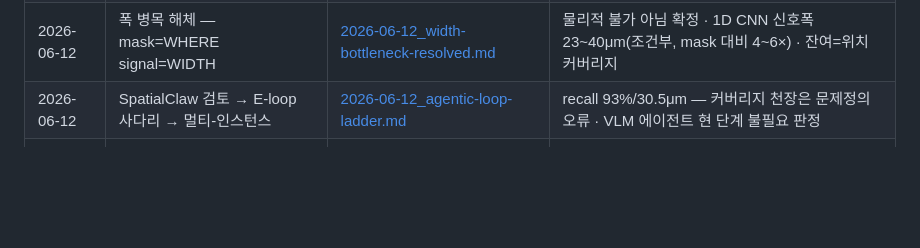
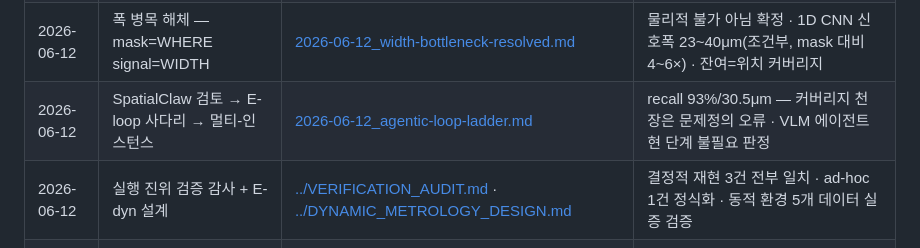
Before and after one commit to falcons-eyes/GaugeAnything, a Markdown page: docs/progress/README.md, the part around the change. GitHub-like rendering; blank space fills up the shorter version.

```diff
--- a/docs/progress/README.md
+++ b/docs/progress/README.md
@@ -13,6 +13,7 @@
 | 2026-06-12 | promptable mm 체인 3대 진전 | [2026-06-12_promptable-mm-chain.md](2026-06-12_promptable-mm-chain.md) | E-mm-2b 부품 2.5%≈상한 · M2v2-a 0.437 합격선 돌파 · E-mm-3b 체인 개통+θ* 전이 −30% |
 | 2026-06-12 | 폭 병목 해체 — mask=WHERE signal=WIDTH | [2026-06-12_width-bottleneck-resolved.md](2026-06-12_width-bottleneck-resolved.md) | 물리적 불가 아님 확정 · 1D CNN 신호폭 23~40μm(조건부, mask 대비 4~6×) · 잔여=위치 커버리지 |
 | 2026-06-12 | SpatialClaw 검토 → E-loop 사다리 → 멀티-인스턴스 | [2026-06-12_agentic-loop-ladder.md](2026-06-12_agentic-loop-ladder.md) | recall 93%/30.5μm — 커버리지 천장은 문제정의 오류 · VLM 에이전트 현 단계 불필요 판정 |
+| 2026-06-12 | 실행 진위 검증 감사 + E-dyn 설계 | [../VERIFICATION_AUDIT.md](../VERIFICATION_AUDIT.md) · [../DYNAMIC_METROLOGY_DESIGN.md](../DYNAMIC_METROLOGY_DESIGN.md) | 결정적 재현 3건 전부 일치 · ad-hoc 1건 정식화 · 동적 환경 5개 데이터 실증 검증 |
 | 2026-06-11 | E-mm-3 krkCMd profile-level μm 검증 | [2026-06-11_krkcmd-profile-emm3.md](2026-06-11_krkcmd-profile-emm3.md) | 물리 폭 GT 19,098 profiles · DLM 11.1μm · GaugeProfile+cal 25.9μm ≈ AED 26.5μm |
 | 2026-06-11 | Codex handoff 기록 | [2026-06-11_codex-handoff.md](2026-06-11_codex-handoff.md) | Claude 재개용 상세 인계 · 로컬/Spark 경로 · 새 산출물/검증/다음 작업 |
 | 2026-06-11 | 객관적 연구 감사 + 다음 실험 계획 | [2026-06-11_objective-audit-next-experiments.md](2026-06-11_objective-audit-next-experiments.md) | krkCMd 5-fold 27.8±2.5μm · series holdout worst 46.7μm · 모델/데이터/학습 로드맵 |
```
Also changed, not shown: docs/VERIFICATION_AUDIT.md (added, +48 -0 lines).
